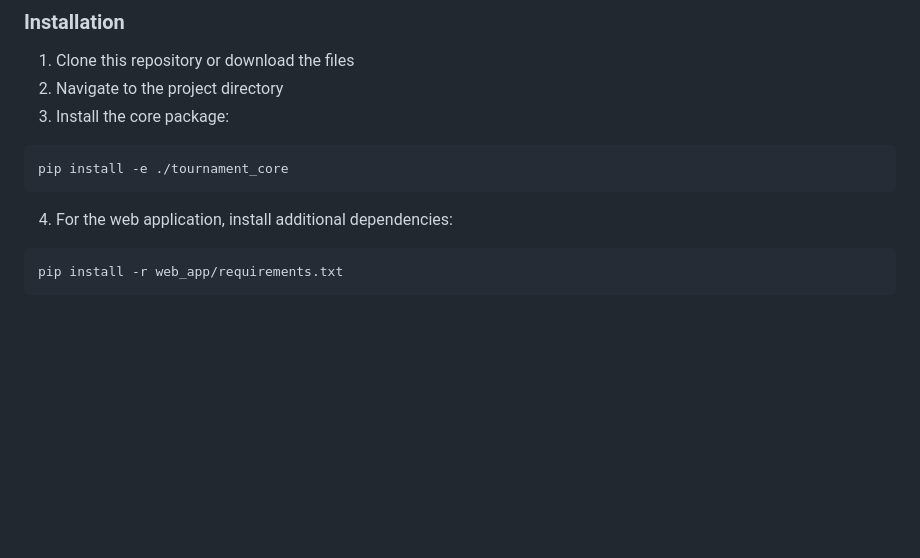
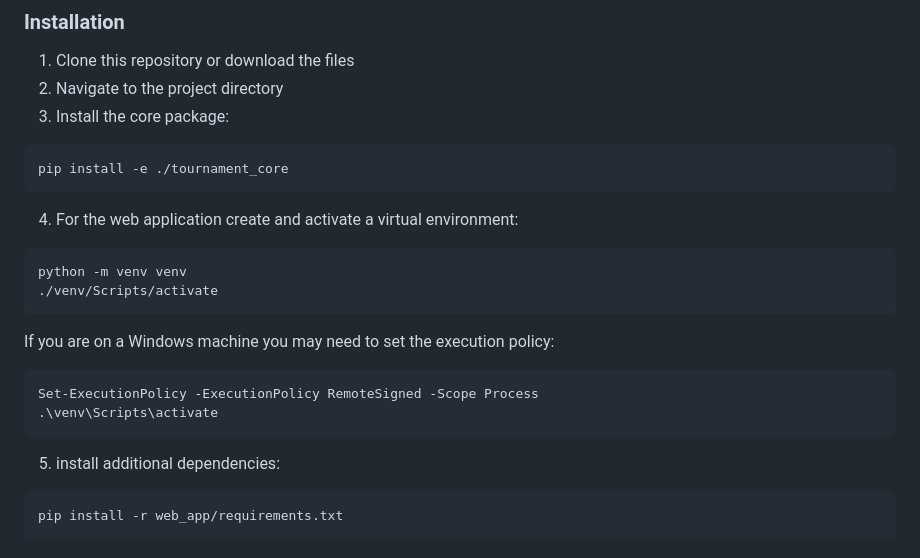
Before and after one commit to pdralston/dg_dubs_tournament_manager, a Markdown page: README.md, the part around the change. GitHub-like rendering; blank space fills up the shorter version.

Commit message:
update installation instructions

````diff
--- a/README.md
+++ b/README.md
@@ -74,7 +74,18 @@ This system uses a modified Elo-style rating algorithm adapted for tournament pl
 pip install -e ./tournament_core
 ```
 
-4. For the web application, install additional dependencies:
+4. For the web application create and activate a virtual environment:
+```bash
+python -m venv venv
+./venv/Scripts/activate
+```
+
+If you are on a Windows machine you may need to set the execution policy:
+```bash
+Set-ExecutionPolicy -ExecutionPolicy RemoteSigned -Scope Process
+.\venv\Scripts\activate
+```
+5. install additional dependencies:
 
 ```bash
 pip install -r web_app/requirements.txt
````
